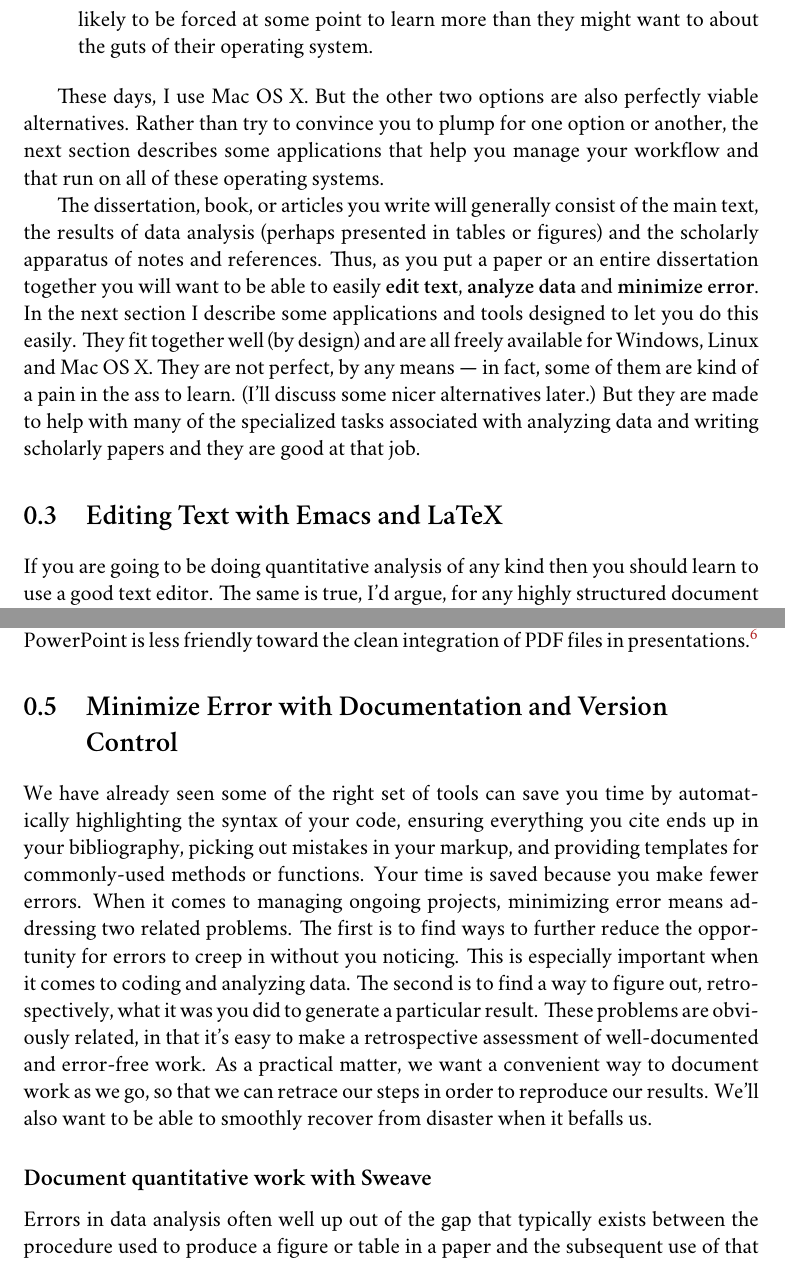
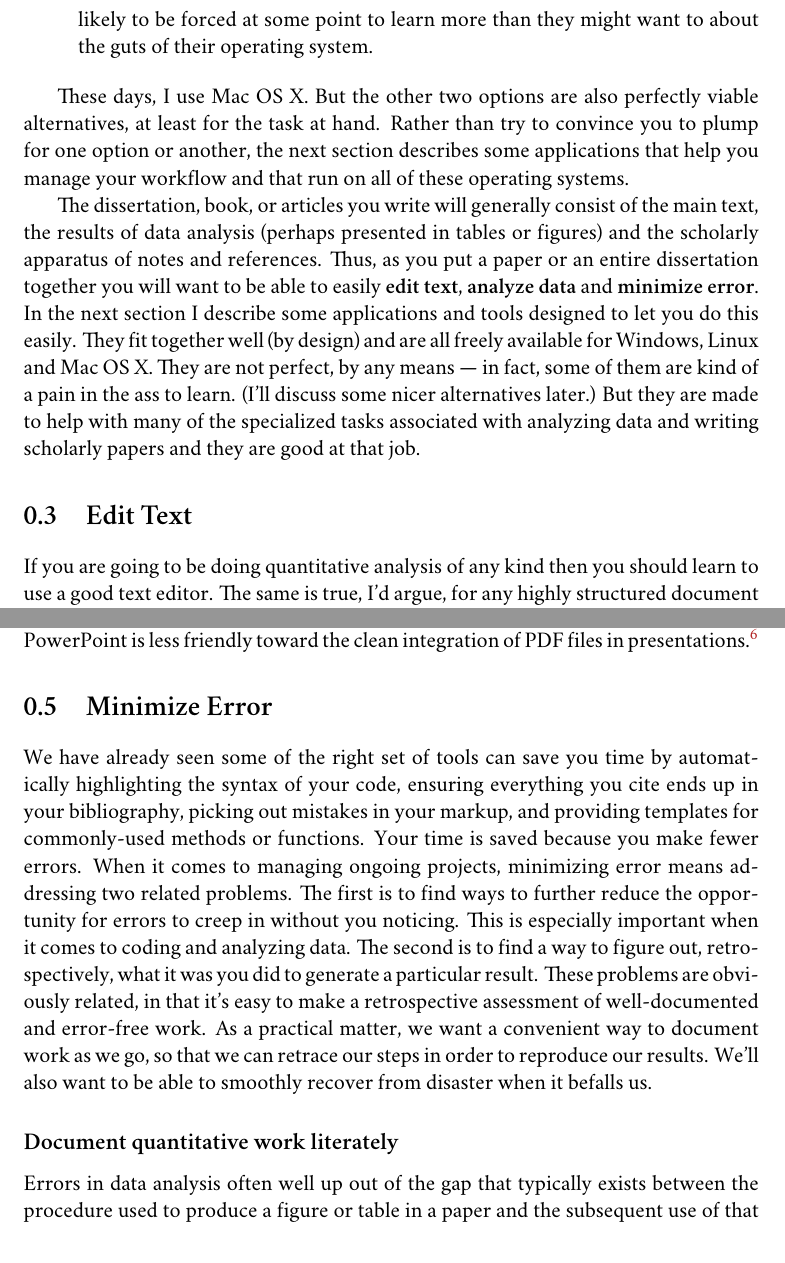
Before and after one commit to kjhealy/workflow-paper, a LaTeX book (ChoosingYourWorkflow.tex): two parts of pages 6 and 10 of 20, joined at a grey line, cut so that both start at the same text. Compiled offline with XeLaTeX; a missing font is replaced by an installed copy or a similar font; a LaTeX package or settings file that is missing is left out; a missing bibliography style is replaced by a similar one.

Commit message:
another switch of sec names

```diff
--- a/ChoosingYourWorkflow.tex
+++ b/ChoosingYourWorkflow.tex
@@ -100,11 +100,11 @@ Today, much of this has changed. Each of the main platforms has gone some of the
 
 \end{itemize}
 
-These days, I use Mac OS X. But the other two options are also perfectly viable alternatives. Rather than try to convince you to plump for one option or another, the next section describes some applications that help you manage your workflow and that run on all of these operating systems.
+These days, I use Mac OS X. But the other two options are also perfectly viable alternatives, at least for the task at hand. Rather than try to convince you to plump for one option or another, the next section describes some applications that help you manage your workflow and that run on all of these operating systems.
 
 The dissertation, book, or articles you write will generally consist of the main text, the results of data analysis (perhaps presented in tables or figures) and the scholarly apparatus of notes and references. Thus, as you  put a paper or an entire dissertation together you will want to be able to easily \textbf{edit text}, \textbf{analyze data} and \textbf{minimize error}. In the next section I describe some applications and tools designed to let you do this easily. They fit together well (by design) and are all freely available for Windows, Linux and Mac OS X. They are not perfect, by any means --- in fact, some of them are kind of a pain in the ass to learn. (I'll discuss some nicer alternatives later.) But they are made to help with many of the specialized tasks associated with analyzing data and writing scholarly papers and they are good at that job.
 
-\section{Editing Text with Emacs and LaTeX}
+\section{Edit Text}
 If you are going to be doing quantitative analysis of any kind then you should learn to use a good text editor. The same is true, I'd argue, for any highly structured document subject to a lot of revision, such as a scholarly paper. Text editors are different from word processors. Unlike applications such as Microsoft Word, text editors generally don't make a big effort to make what you write look like as though it is being written on a printed page.\footnote{For further argument about the advantages of text-editors over word processors see Allin Cottrell's polemic, ``\href{http://www.ecn.wfu.edu/~cottrell/wp.html}{Word Processors: Stupid and Inefficient}.''} Instead, they focus on manipulating text efficiently and assisting you with visualizing the logical structure of what you're writing. If you are writing code to run in a statistics program, for instance, then at a minimum a good editor will highlight keywords and operators in a way that makes the code more readable. Typically, it will also passively signal to you when you've done something wrong (such as forget a closing brace or semicolon or quotation mark), and    \href{http://en.wiktionary.org/wiki/automagical}{automagically} indent or tidy up your code in an intelligent way. If you are writing a scholarly paper or a dissertation, a good text editor can make it easier to maintain control over the structure of your document, and help ensure that cross-references and other paraphernalia are correct. Just as the actual numbers are crunched by your stats program --- not your text editor --- the typesetting of your paper is handled by a specialized application, too.
 
 \textbf{Emacs} is a text editor, in the same way the blue whale is a mammal. Emacs is very powerful, and can become almost a complete working environment in itself, should you so wish. (I don't really recommend it.) Combining Emacs with some other applications and add-ons (described below) allows you to manage writing and data-analysis effectively. The \href{http://www.gnu.org/software/emacs/}{Emacs Homepage} has links to Windows and Linux versions. The best version on the Mac is \href{http://aquamacs.org/}{Aquamacs}, as it makes an effort to integrate Emacs with the Mac OS. For Windows users who would like to use Emacs, John Fox has a
@@ -163,10 +163,10 @@ R can be used directly within Emacs by way of a package called \textbf{ESS}
 
 You'll present your results in papers, but also in talks where you will likely use some kind of presentation software. Microsoft's PowerPoint is the most common application, but there are better ones. If you wish, you can use LaTeX, too, creating slides with the \href{http://latex-beamer.sourceforge.net/}{Beamer document class} and displaying them as full-screen PDFs. Alternatively, on Mac OS X Apple's \href{http://www.apple.com/iwork/keynote/}{Keynote} is very good. One benefit of using a Mac is that PDF is the operating system's native display format, so PDF graphics created in R can simply be dropped into Keynote without any compatibility problems. Microsoft's PowerPoint is less friendly toward the clean integration of PDF files in presentations.\footnote{The actual business of \emph{giving} talks based on your work is beyond the scope of this discussion. Suffice to say that there is plenty of good advice available via Google, and you should pay attention to it.}
 
-\section{Minimize Error with Documentation and Version Control}
+\section{Minimize Error}
 We have already seen some of the right set of tools can save you time by automatically highlighting the syntax of your code, ensuring everything you cite ends up in your bibliography, picking out mistakes in your markup, and providing templates for commonly-used methods or functions. Your time is saved because you make fewer errors. When it comes to managing ongoing projects, minimizing error means addressing two related problems. The first is to find ways to further reduce the opportunity for errors to creep in without you noticing. This is especially important when it comes to coding and analyzing data. The second is to find a way to figure out, retrospectively, what it was you did to generate a particular result. These problems are obviously related, in that it's easy to make a retrospective assessment of  well-documented and error-free work. As a practical matter, we want a convenient way to document work as we go, so that we can retrace our steps in order to reproduce our results. We'll also want to be able to smoothly recover from disaster when it befalls us.
 
-\subsection{Document quantitative work with Sweave}
+\subsection{Document quantitative work literately}
 Errors in data analysis often well up out of the gap that typically exists between the procedure used to produce a figure or table in a paper and the subsequent use of that output later. In the ordinary way of doing things, you have the code for your data analysis in one file, the output it produced in another, and the text of your paper in a third file. You do the analysis, collect the output and copy the relevant results into your paper, often manually reformatting them on the way. Each of these transitions introduces the opportunity for error. In particular, it is easy for a table of results to get detached from the sequence of steps that produced it. Almost everyone who has written a quantitative paper has been confronted with the problem of reading an old draft containing results or figures that need to be revisited or reproduced (as a result of the peer-review process, say) but which lack any information about the circumstances of their initial creation. Academic papers take a long time to get through the cycle of writing, review, revision and publication, even when you're working hard the whole time. It is not uncommon to have to return to something you did two years previously in order to answer some question or other from a reviewer. You do not want to have to do everything over from scratch in order to get the right answer. I am not exaggerating when I say that, whatever the challenges of replicating the results of someone else's quantitative analysis, after a fairly short period of time authors themselves find it hard to replicate their \emph{own} work. Computer Science people have a term of art for the inevitable process of decay that overtakes a project simply in virtue of its being left alone on the hard drive for six months or more: bit--rot.
 
 A first step toward closing this gap is to use \textbf{Sweave} when doing quantitative analysis in R. Sweave is a \emph{literate programming} framework designed to integrate the documentation of a data analysis and its execution. You write the text of your paper (or, more often, your report documenting a data analysis) as normal. Whenever you want to run a model, produce a table or display a figure, rather than paste in the results of your work from elsewhere, you write down the R code that will produce the output you want. These ``chunks'' of code are distinguished from the regular text by a special delimiter at their beginning and end. A small sample is shown in Figure \ref{fig:codechunk}. The code chunk begins with the line \lstinline!<<load-data, echo=true>>=!. The character sequence \lstinline!<<>>=! is the marker for the beginning of a chunk: \lstinline!load-data! is just a label for the chunk and \lstinline!echo=true! is an option. The end of each chunk is marked by the \lstinline!@! symbol.
```
Also changed, not shown: ChoosingYourWorkflow.tex (4 more changed lines).
